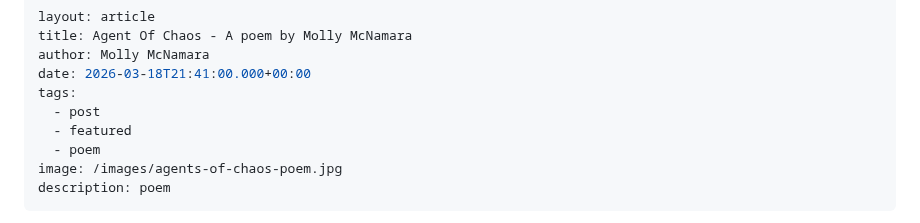
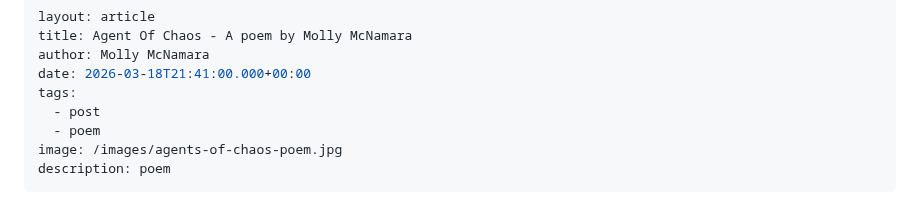
Before and after one commit to limericksaucer123/LMFAO-061, a Markdown page: src/blog/2026-03-18-agents-of-chaos-a-poem-by-molly-mcnamara.md, the part around the change. Drawn GitHub-style.

Commit message:
Update Blog “2026-03-18-agents-of-chaos-a-poem-by-molly-mcnamara”

```diff
--- a/src/blog/2026-03-18-agents-of-chaos-a-poem-by-molly-mcnamara.md
+++ b/src/blog/2026-03-18-agents-of-chaos-a-poem-by-molly-mcnamara.md
@@ -5,7 +5,6 @@ author: Molly McNamara
 date: 2026-03-18T21:41:00.000+00:00
 tags:
   - post
-  - featured
   - poem
 image: /images/agents-of-chaos-poem.jpg
 description: poem
```
